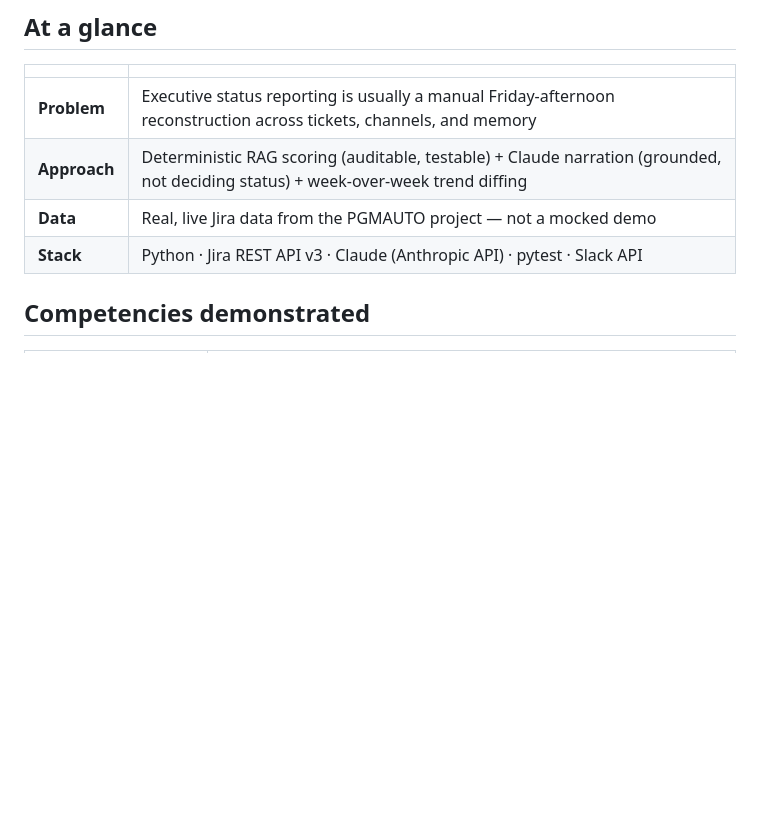
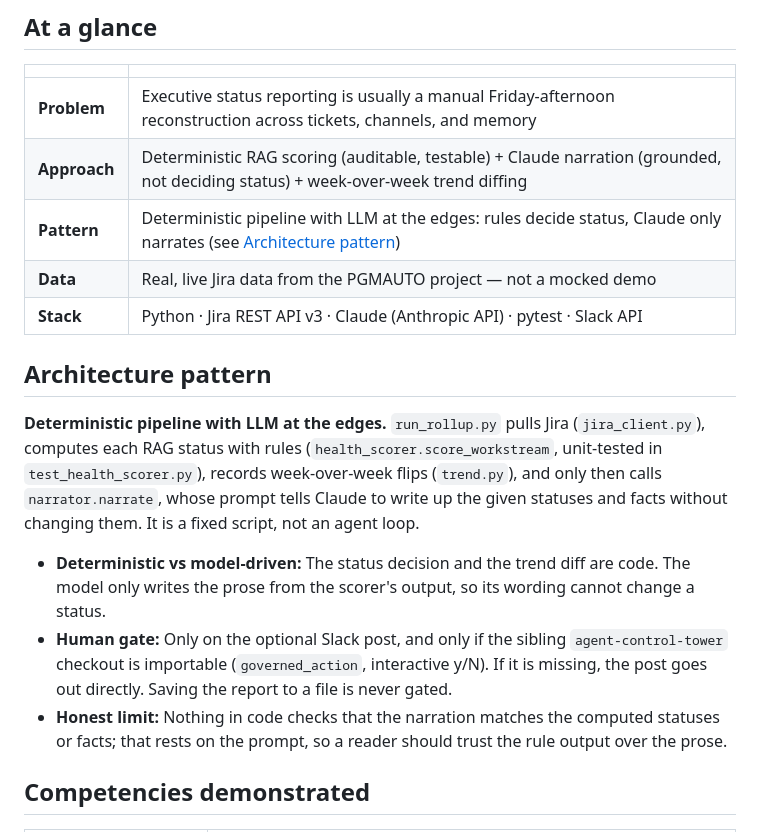
Before and after one commit to PlainJane20/exec-status-rollup, a Markdown page: README.md, the part around the change. Drawn GitHub-style; blank space fills up the shorter version.

Commit message:
docs: add Architecture pattern label to README (#1)
Label: Deterministic pipeline with LLM at the edges. README only.

Co-authored-by: Claude Sonnet 5.5 <noreply@anthropic.com>

```diff
--- a/README.md
+++ b/README.md
@@ -52,8 +52,17 @@ fourth disconnected tool.
 |---|---|
 | **Problem** | Executive status reporting is usually a manual Friday-afternoon reconstruction across tickets, channels, and memory |
 | **Approach** | Deterministic RAG scoring (auditable, testable) + Claude narration (grounded, not deciding status) + week-over-week trend diffing |
+| **Pattern** | Deterministic pipeline with LLM at the edges: rules decide status, Claude only narrates (see [Architecture pattern](#architecture-pattern)) |
 | **Data** | Real, live Jira data from the PGMAUTO project — not a mocked demo |
 | **Stack** | Python · Jira REST API v3 · Claude (Anthropic API) · pytest · Slack API |
+
+## Architecture pattern
+
+**Deterministic pipeline with LLM at the edges.** `run_rollup.py` pulls Jira (`jira_client.py`), computes each RAG status with rules (`health_scorer.score_workstream`, unit-tested in `test_health_scorer.py`), records week-over-week flips (`trend.py`), and only then calls `narrator.narrate`, whose prompt tells Claude to write up the given statuses and facts without changing them. It is a fixed script, not an agent loop.
+
+- **Deterministic vs model-driven:** The status decision and the trend diff are code. The model only writes the prose from the scorer's output, so its wording cannot change a status.
+- **Human gate:** Only on the optional Slack post, and only if the sibling `agent-control-tower` checkout is importable (`governed_action`, interactive y/N). If it is missing, the post goes out directly. Saving the report to a file is never gated.
+- **Honest limit:** Nothing in code checks that the narration matches the computed statuses or facts; that rests on the prompt, so a reader should trust the rule output over the prose.
 
 ## Competencies demonstrated
 
```
